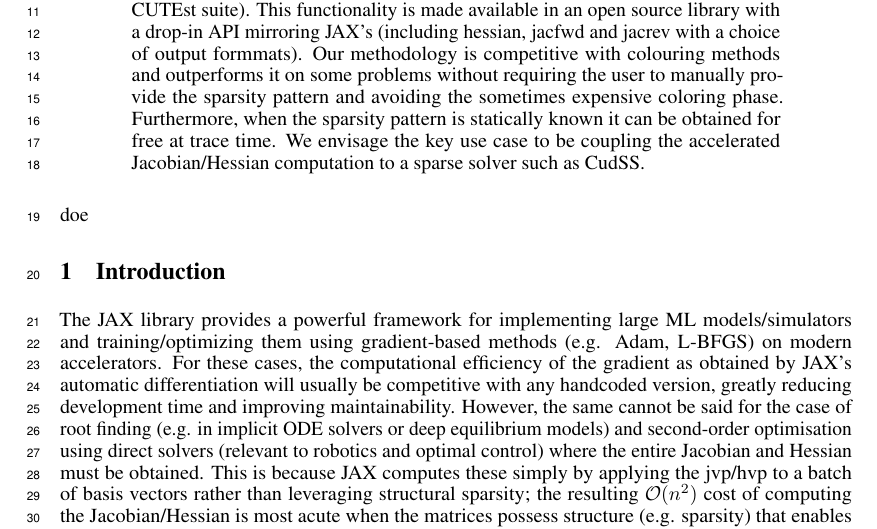
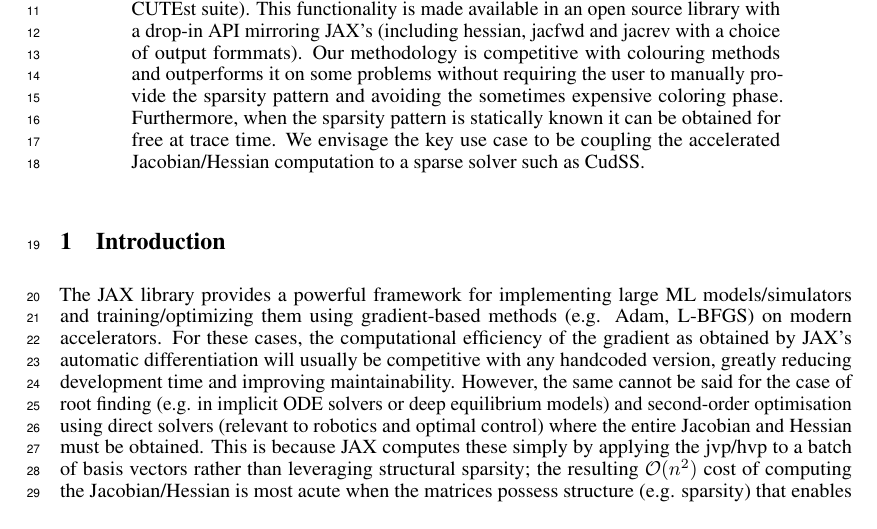
Before and after one commit to jpbrodrick89/lineaxpr, a LaTeX paper (paper/neurips_2026.tex): part of page 1 of 13, cut so that both start at the same text. Compiled offline with pdfLaTeX.

Commit message:
compile paper

```diff
--- a/paper/neurips_2026.tex
+++ b/paper/neurips_2026.tex
@@ -128,8 +128,7 @@ and avoiding the sometimes expensive coloring phase.
 Furthermore, when the sparsity pattern is statically known it can be obtained for free at trace time.
 We envisage the key use case to be coupling the accelerated Jacobian/Hessian computation to a sparse solver such as
 CudSS.
-\end{abstract}doe
-
+\end{abstract}
 
 \section{Introduction}
 
```
Also changed, not shown: paper/neurips_2026.pdf, 4 other files.
